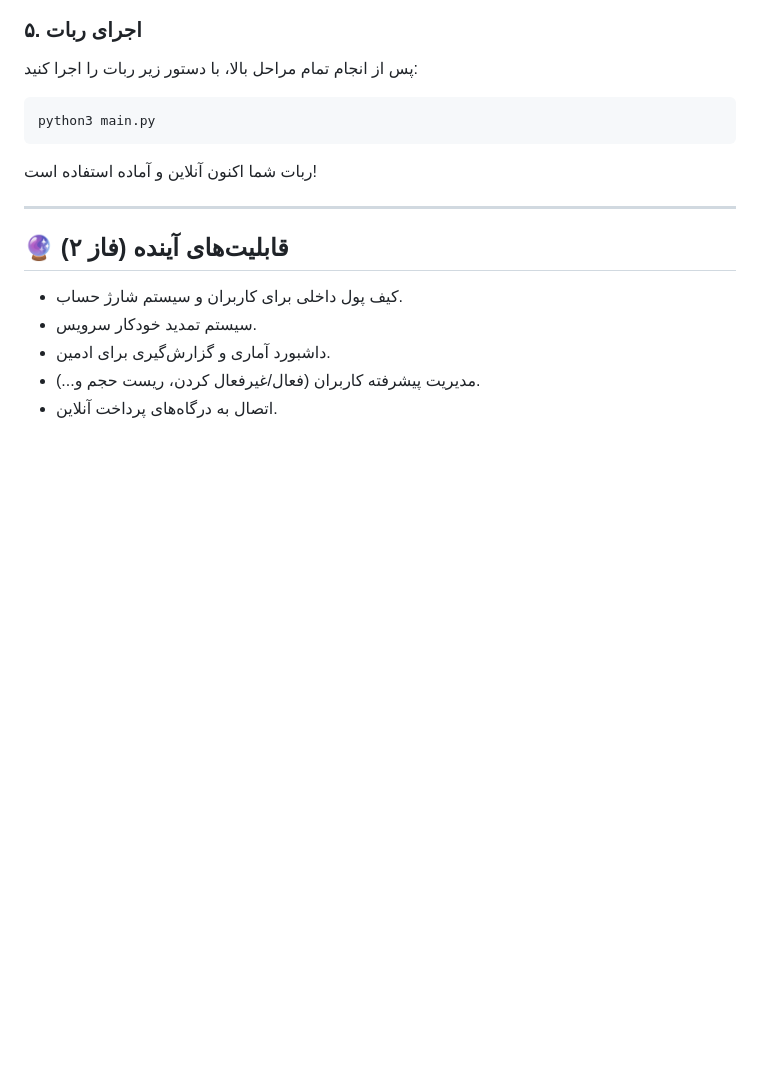
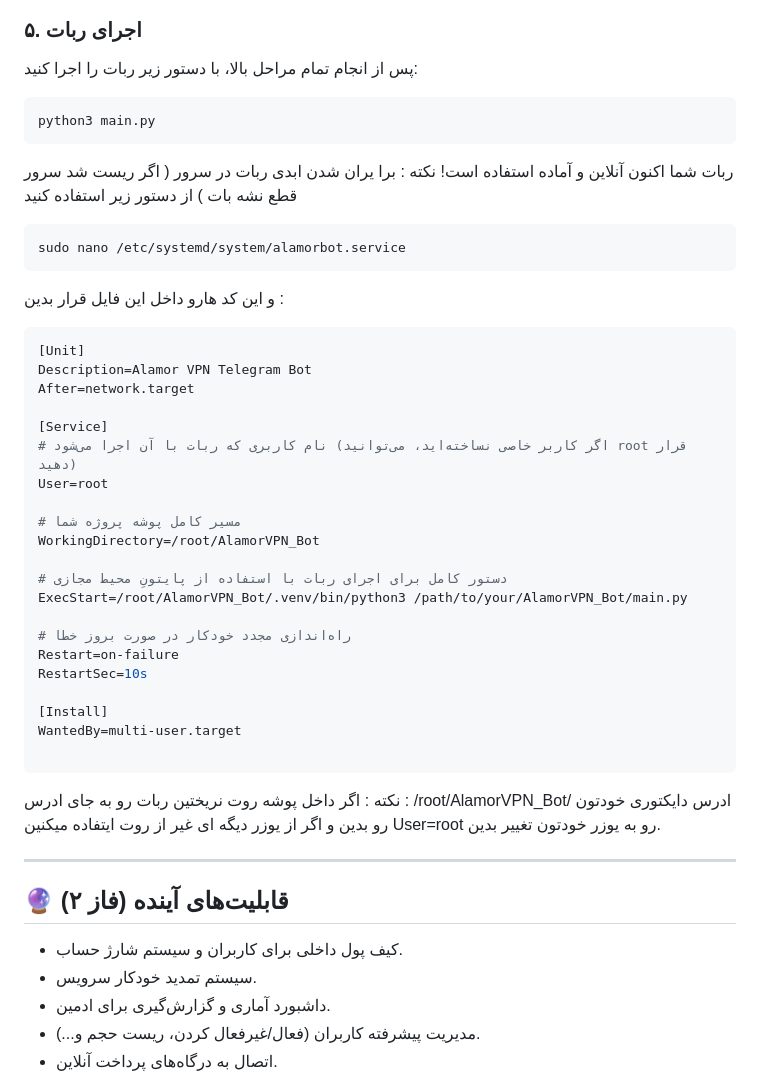
Before and after one commit to samsam6666/kelidnet_Bot, a Markdown page: README.md, the part around the change. Rendered like a GitHub page; blank space fills up the shorter version.

````diff
--- a/README.md
+++ b/README.md
@@ -95,6 +95,35 @@ nano .env
 python3 main.py
 ```
 ربات شما اکنون آنلاین و آماده استفاده است!
+نکته : برا یران شدن ابدی ربات در سرور ( اگر ریست شد سرور قطع نشه بات ) از دستور زیر استفاده کنید
+```bash
+sudo nano /etc/systemd/system/alamorbot.service
+```
+و این کد هارو داخل این فایل قرار بدین :
+```bash
+[Unit]
+Description=Alamor VPN Telegram Bot
+After=network.target
+
+[Service]
+# نام کاربری که ربات با آن اجرا می‌شود (اگر کاربر خاصی نساخته‌اید، می‌توانید root قرار دهید)
+User=root
+
+# مسیر کامل پوشه پروژه شما
+WorkingDirectory=/root/AlamorVPN_Bot
+
+# دستور کامل برای اجرای ربات با استفاده از پایتونِ محیط مجازی
+ExecStart=/root/AlamorVPN_Bot/.venv/bin/python3 /path/to/your/AlamorVPN_Bot/main.py
+
+# راه‌اندازی مجدد خودکار در صورت بروز خطا
+Restart=on-failure
+RestartSec=10s
+
+[Install]
+WantedBy=multi-user.target
+
+```
+نکته : اگر داخل پوشه روت نریختین ربات رو به جای ادرس : /root/AlamorVPN_Bot/ ادرس دایکتوری خودتون رو بدین و اگر از یوزر دیگه ای غیر از روت ایتفاده میکنین User=root رو به یوزر خودتون تغییر بدین.
 
 ---
 
````
